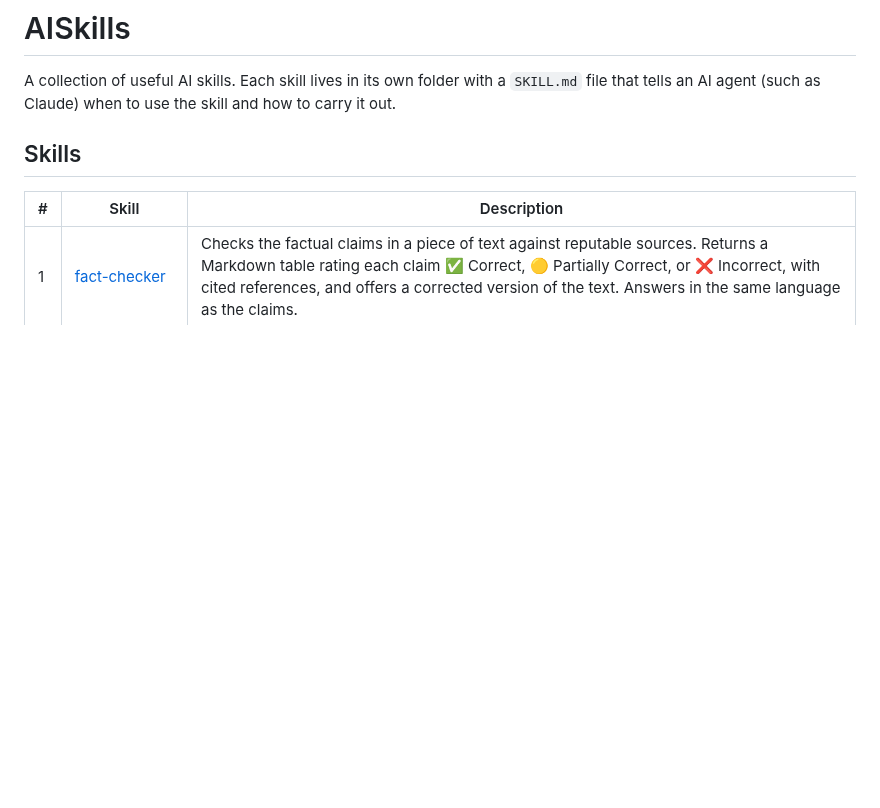
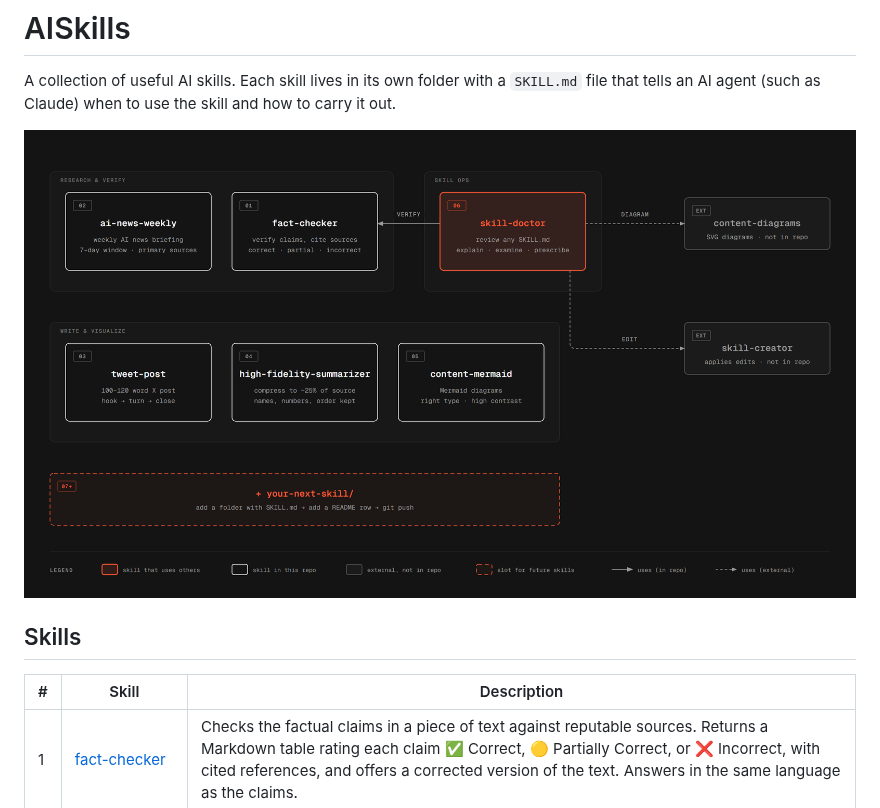
Before and after one commit to IbrahimSobh/AISkills, a Markdown page: README.md, the part around the change. Drawn GitHub-style; pictures changed too: assets/aiskills-overview.png (added); blank space fills up the shorter version.

Commit message:
Add skills map diagram to README
Co-Authored-By: Claude Opus 5.5 <noreply@anthropic.com>

```diff
--- a/README.md
+++ b/README.md
@@ -1,6 +1,8 @@
 # AISkills
 
 A collection of useful AI skills. Each skill lives in its own folder with a `SKILL.md` file that tells an AI agent (such as Claude) when to use the skill and how to carry it out.
+
+![AISkills skills map](assets/aiskills-overview.png)
 
 ## Skills
 
```
